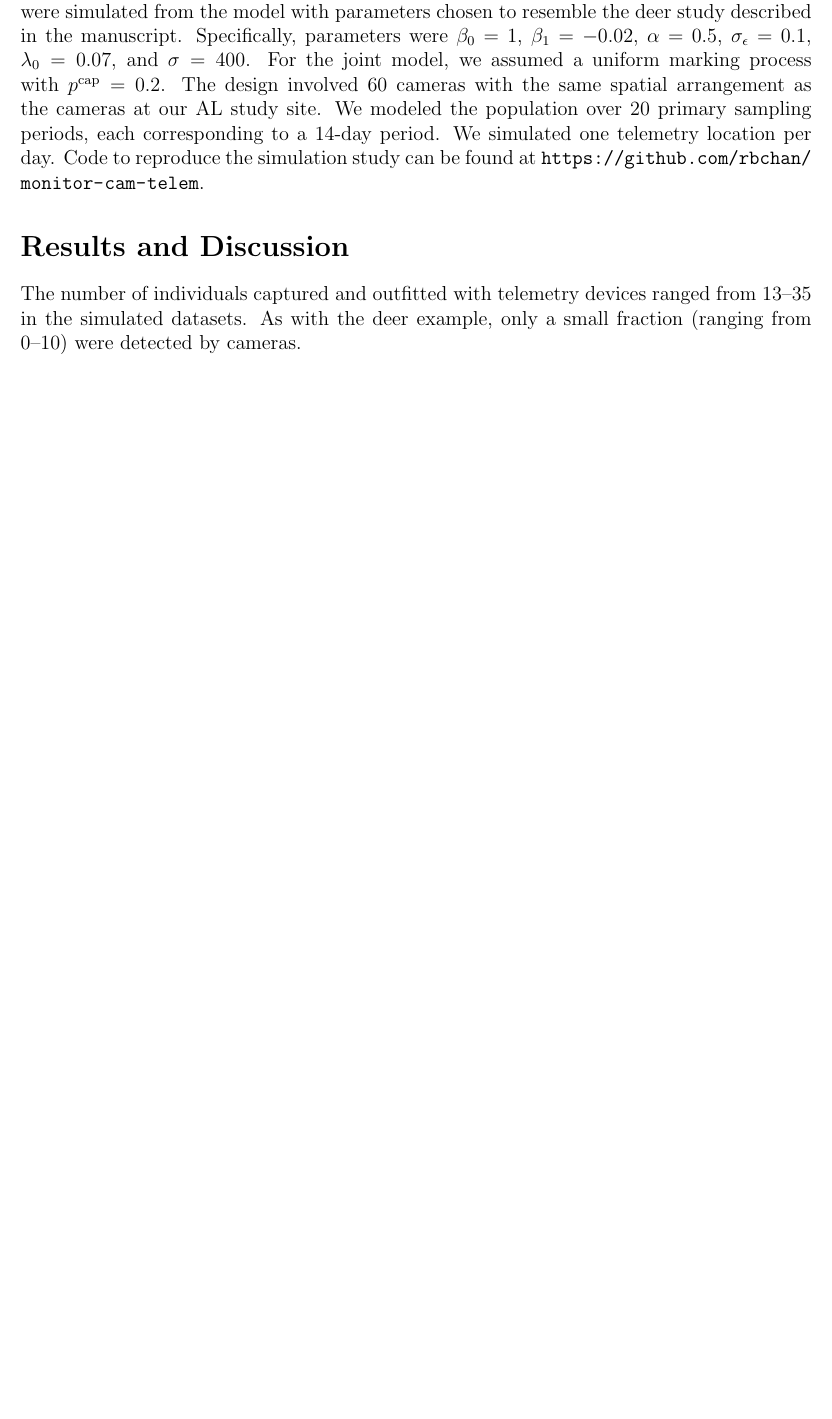
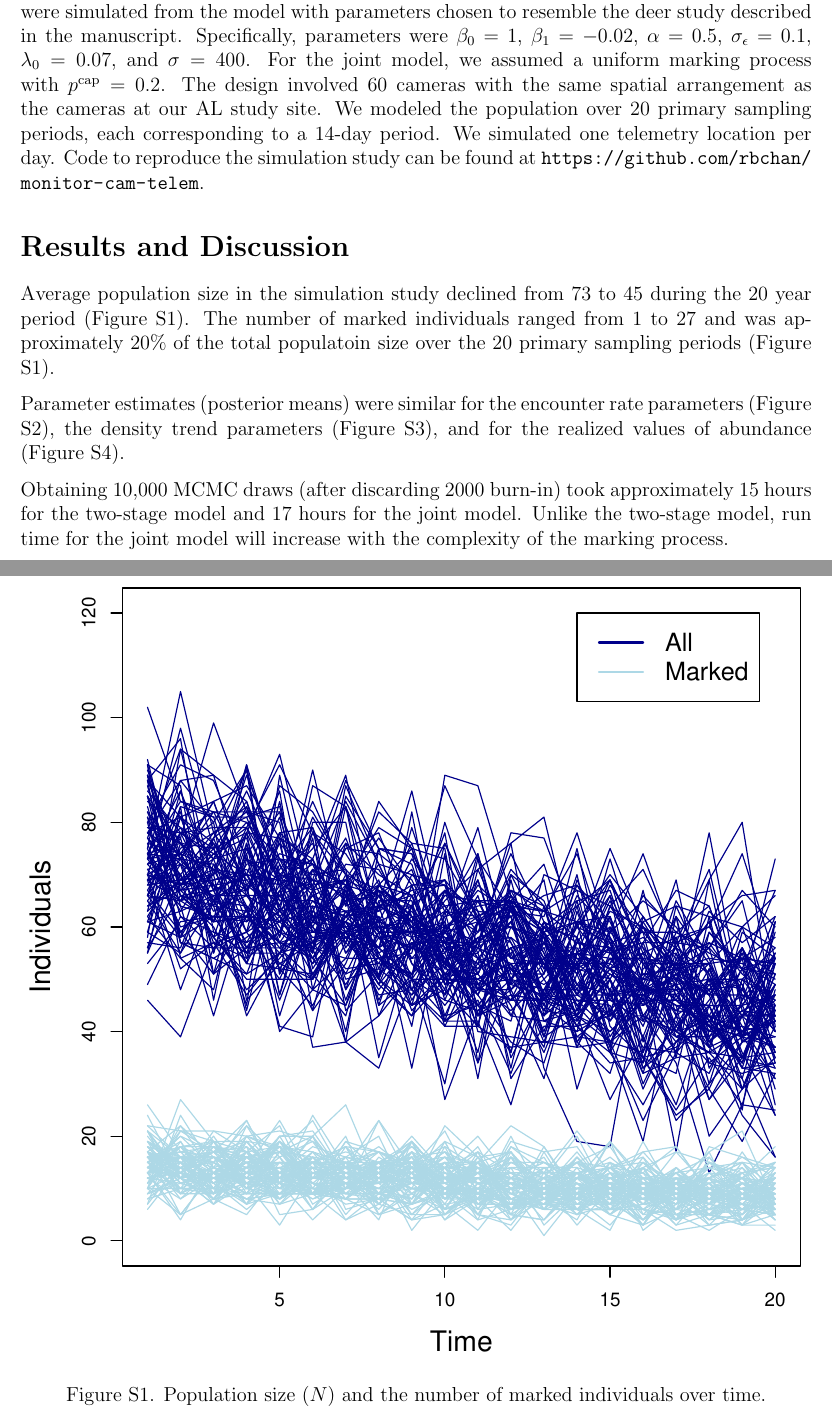
Before and after one commit to rbchan/monitor-cam-telem, a LaTeX document (supp/Appendix-S1.tex): part of page 2 of 4 before the commit and two parts of pages 2 and 3 of 6 after it, the two joined at a grey line, cut so that both start at the same text, the shorter picture padded with empty space. Compiled offline with pdfLaTeX.

Commit message:
first draft of Appendix S1

```diff
--- a/supp/Appendix-S1.tex
+++ b/supp/Appendix-S1.tex
@@ -59,10 +59,31 @@ be found at \url{https://github.com/rbchan/monitor-cam-telem}.
 
 \section*{Results and Discussion}
 
-The number of individuals captured and outfitted with telemetry
-devices ranged from 13--35 in the simulated datasets. As with the deer
-example, only a small fraction (ranging from 0--10) were detected by
-cameras.
+Average population size in the simulation study declined from 73 to 45
+during the 20 year period (Figure S1). The number of marked
+individuals ranged from 1 to 27 and was approximately 20\% of the
+total populatoin size over the 20 primary sampling periods (Figure S1).
+
+Parameter estimates (posterior means) were similar for the
+encounter rate parameters (Figure S2), the density trend
+parameters (Figure S3), and for the realized values of abundance
+(Figure S4).
+
+Obtaining 10,000 MCMC draws (after discarding 2000 burn-in) took
+approximately 15 hours for the two-stage model and 17 hours for the
+joint model. Unlike the two-stage model, run time for the joint model
+will increase with the complexity of the marking process.
+
+
+\clearpage
+
+\begin{figure}[h!]
+  \centering
+  \includegraphics[width=\textwidth]{sim/sim-N-n}
+  \caption{Figure S1. Population size ($N$) and the number of marked
+    individuals over time. }
+  \label{fig:sim-N-n}
+\end{figure}
 
 
 
```
Also changed, not shown: supp/Appendix-S1.pdf (added), supp/sim/sim-Nt.pdf (added), supp/sim/sim-betas.pdf, supp/sim/sim-lam0sig.pdf, supp/Appendix-S1.tex (16 more changed lines), 1 other file.
